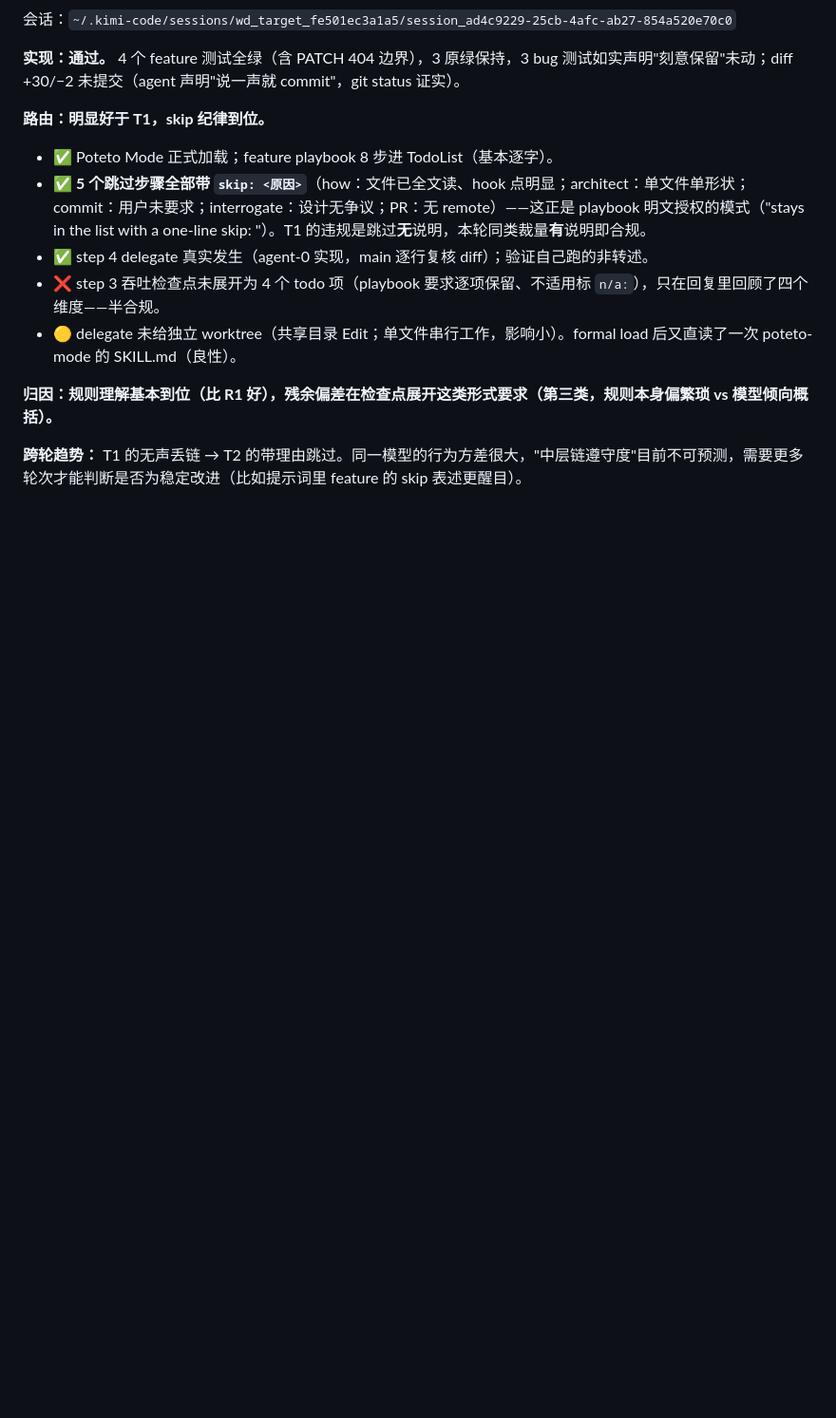
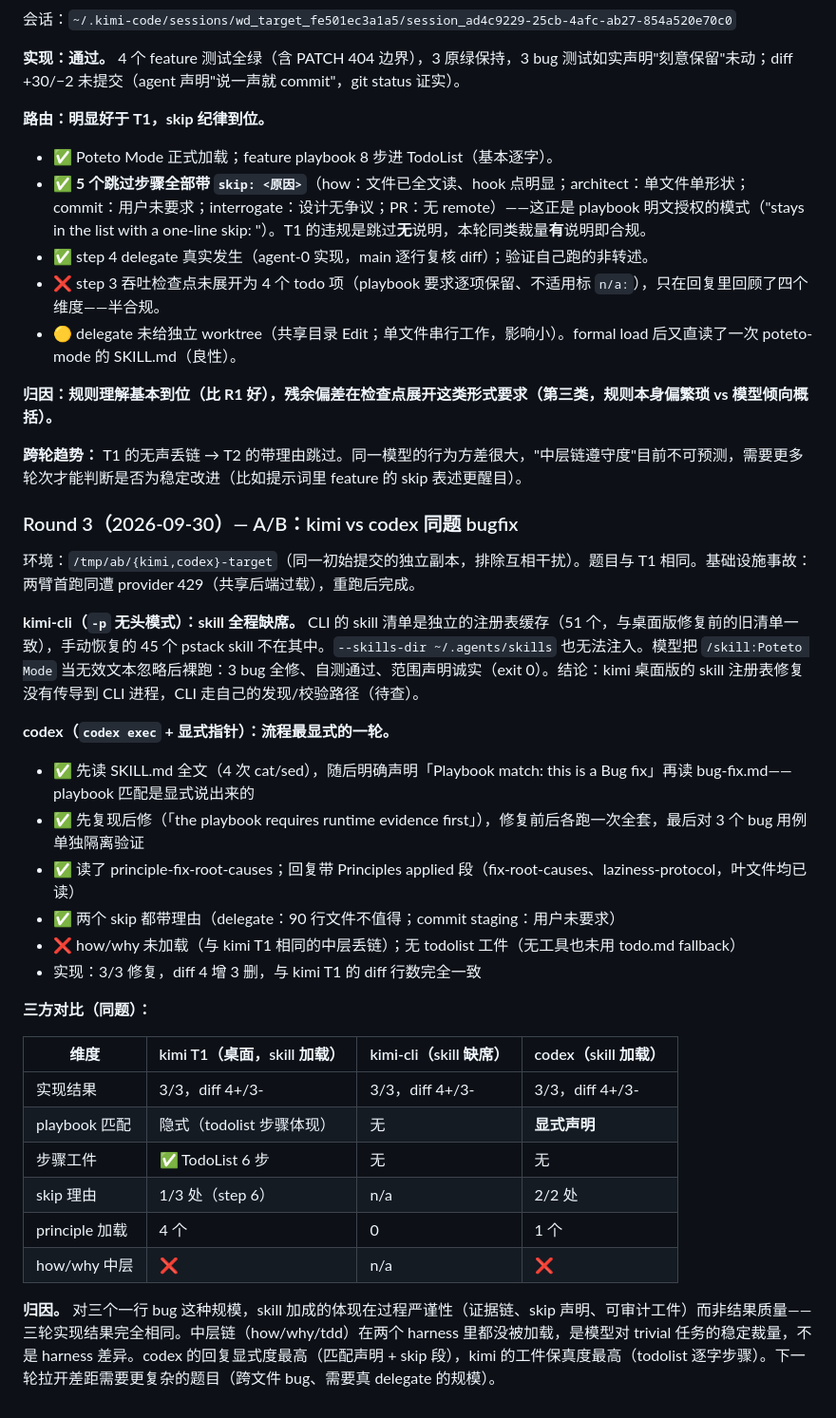
Before and after one commit to tiw/agent-session-detective, a Markdown page: docs/poteto-mode-test-plan.md, the part around the change. Shown at 95% size. Drawn GitHub-style; blank space fills up the shorter version.

Commit message:
docs: record A/B round 3, kimi vs codex on the same bugfix task
Both harnesses fixed 3/3 with identical diff size. kimi-cli's skill
registry is a separate stale cache (skill absent even with --skills-dir),
so its arm ran skill-less and still converged. Codex with an explicit
pointer was the most explicit run yet (declared playbook match, skip
reasons, principle citations) but shares the same mid-chain drop
(how/why never loaded). Skill value shows in process rigor, not outcome,
at this task scale.

```diff
--- a/docs/poteto-mode-test-plan.md
+++ b/docs/poteto-mode-test-plan.md
@@ -141,3 +141,31 @@ TodoList 逐字核对（机械化）：在报告 Event Feed 里找 TodoList 工
 **归因：规则理解基本到位（比 R1 好），残余偏差在检查点展开这类形式要求（第三类，规则本身偏繁琐 vs 模型倾向概括）。**
 
 **跨轮趋势：** T1 的无声丢链 → T2 的带理由跳过。同一模型的行为方差很大，"中层链遵守度"目前不可预测，需要更多轮次才能判断是否为稳定改进（比如提示词里 feature 的 skip 表述更醒目）。
+
+### Round 3（2026-09-30）— A/B：kimi vs codex 同题 bugfix
+
+环境：`/tmp/ab/{kimi,codex}-target`（同一初始提交的独立副本，排除互相干扰）。题目与 T1 相同。基础设施事故：两臂首跑同遭 provider 429（共享后端过载），重跑后完成。
+
+**kimi-cli（`-p` 无头模式）：skill 全程缺席。** CLI 的 skill 清单是独立的注册表缓存（51 个，与桌面版修复前的旧清单一致），手动恢复的 45 个 pstack skill 不在其中。`--skills-dir ~/.agents/skills` 也无法注入。模型把 `/skill:Poteto Mode` 当无效文本忽略后裸跑：3 bug 全修、自测通过、范围声明诚实（exit 0）。结论：kimi 桌面版的 skill 注册表修复没有传导到 CLI 进程，CLI 走自己的发现/校验路径（待查）。
+
+**codex（`codex exec` + 显式指针）：流程最显式的一轮。**
+
+- ✅ 先读 SKILL.md 全文（4 次 cat/sed），随后明确声明「Playbook match: this is a Bug fix」再读 bug-fix.md——playbook 匹配是显式说出来的
+- ✅ 先复现后修（「the playbook requires runtime evidence first」），修复前后各跑一次全套，最后对 3 个 bug 用例单独隔离验证
+- ✅ 读了 principle-fix-root-causes；回复带 Principles applied 段（fix-root-causes、laziness-protocol，叶文件均已读）
+- ✅ 两个 skip 都带理由（delegate：90 行文件不值得；commit staging：用户未要求）
+- ❌ how/why 未加载（与 kimi T1 相同的中层丢链）；无 todolist 工件（无工具也未用 todo.md fallback）
+- 实现：3/3 修复，diff 4 增 3 删，与 kimi T1 的 diff 行数完全一致
+
+**三方对比（同题）：**
+
+| 维度 | kimi T1（桌面，skill 加载） | kimi-cli（skill 缺席） | codex（skill 加载） |
+|---|---|---|---|
+| 实现结果 | 3/3，diff 4+/3- | 3/3，diff 4+/3- | 3/3，diff 4+/3- |
+| playbook 匹配 | 隐式（todolist 步骤体现） | 无 | **显式声明** |
+| 步骤工件 | ✅ TodoList 6 步 | 无 | 无 |
+| skip 理由 | 1/3 处（step 6） | n/a | 2/2 处 |
+| principle 加载 | 4 个 | 0 | 1 个 |
+| how/why 中层 | ❌ | n/a | ❌ |
+
+**归因。** 对三个一行 bug 这种规模，skill 加成的体现在过程严谨性（证据链、skip 声明、可审计工件）而非结果质量——三轮实现结果完全相同。中层链（how/why/tdd）在两个 harness 里都没被加载，是模型对 trivial 任务的稳定裁量，不是 harness 差异。codex 的回复显式度最高（匹配声明 + skip 段），kimi 的工件保真度最高（todolist 逐字步骤）。下一轮拉开差距需要更复杂的题目（跨文件 bug、需要真 delegate 的规模）。
```
